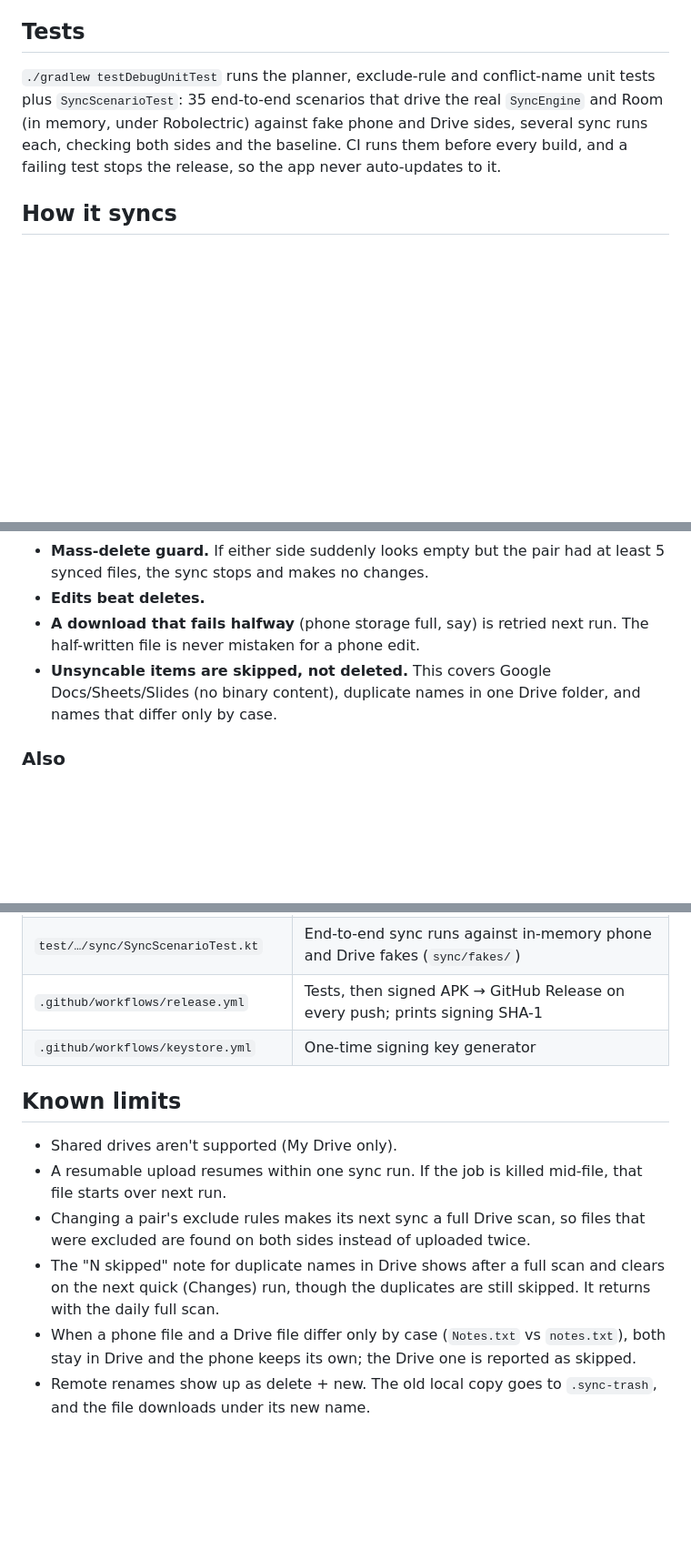
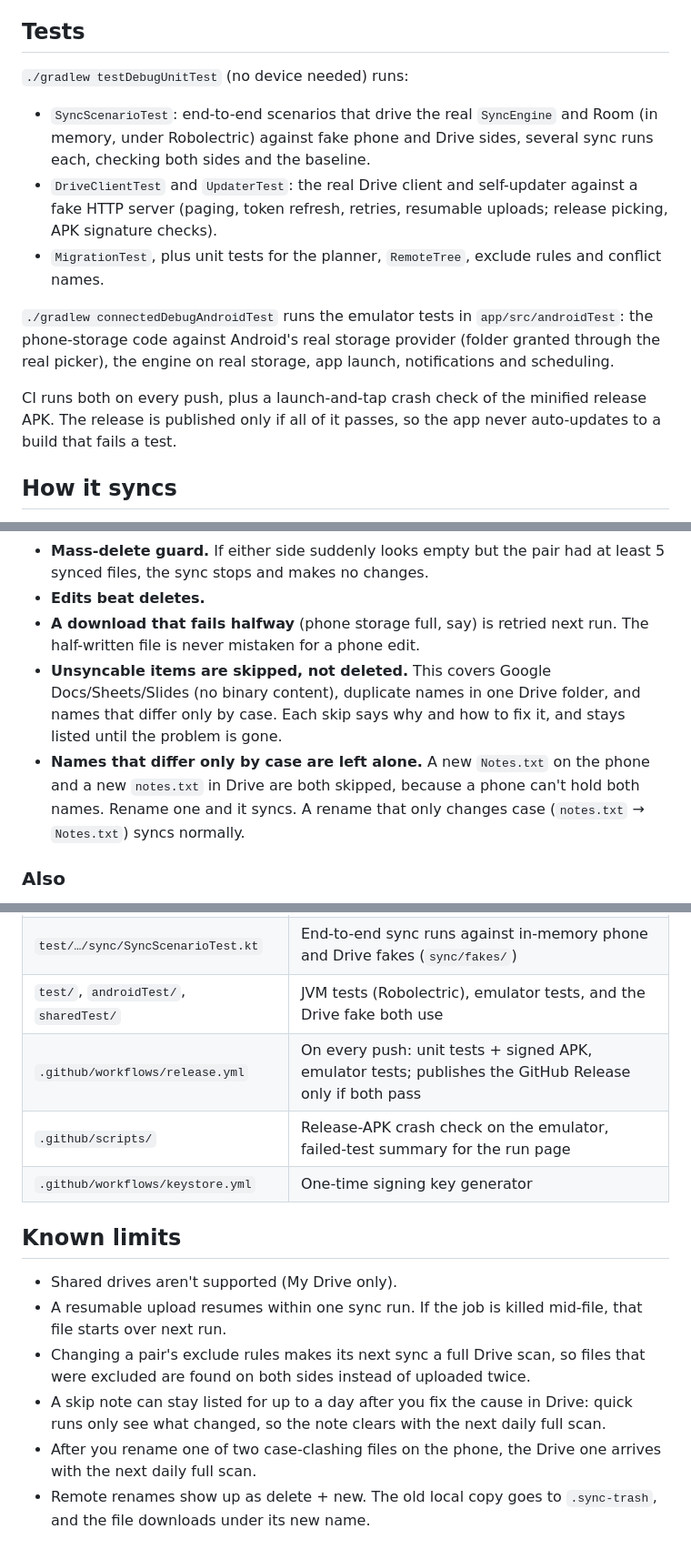
Before and after one commit to hystericmoon/drive-folder-sync, a Markdown page: README.md, 3 parts joined by grey strips. Shown at 91% size. Drawn GitHub-style; blank space fills up the shorter version.

Commit message:
Docs: describe the new tests, CI jobs and skip behaviour
Co-Authored-By: Claude Opus 5.5 <noreply@anthropic.com>
Claude-Session: https://claude.ai/code/session_01YMBXR7jyQDBFW5hQTyGJTa

```diff
--- a/README.md
+++ b/README.md
@@ -16,7 +16,15 @@ Regenerate the screenshots with `./gradlew testDebugUnitTest -Pscreenshots` (Rob
 
 ## Tests
 
-`./gradlew testDebugUnitTest` runs the planner, exclude-rule and conflict-name unit tests plus `SyncScenarioTest`: 35 end-to-end scenarios that drive the real `SyncEngine` and Room (in memory, under Robolectric) against fake phone and Drive sides, several sync runs each, checking both sides and the baseline. CI runs them before every build, and a failing test stops the release, so the app never auto-updates to it.
+`./gradlew testDebugUnitTest` (no device needed) runs:
+
+- `SyncScenarioTest`: end-to-end scenarios that drive the real `SyncEngine` and Room (in memory, under Robolectric) against fake phone and Drive sides, several sync runs each, checking both sides and the baseline.
+- `DriveClientTest` and `UpdaterTest`: the real Drive client and self-updater against a fake HTTP server (paging, token refresh, retries, resumable uploads; release picking, APK signature checks).
+- `MigrationTest`, plus unit tests for the planner, `RemoteTree`, exclude rules and conflict names.
+
+`./gradlew connectedDebugAndroidTest` runs the emulator tests in `app/src/androidTest`: the phone-storage code against Android's real storage provider (folder granted through the real picker), the engine on real storage, app launch, notifications and scheduling.
+
+CI runs both on every push, plus a launch-and-tap crash check of the minified release APK. The release is published only if all of it passes, so the app never auto-updates to a build that fails a test.
 
 ## How it syncs
 
@@ -42,7 +50,8 @@ Every run does a three-way compare of **phone ↔ baseline ↔ Drive**. The base
 - **Mass-delete guard.** If either side suddenly looks empty but the pair had at least 5 synced files, the sync stops and makes no changes.
 - **Edits beat deletes.**
 - **A download that fails halfway** (phone storage full, say) is retried next run. The half-written file is never mistaken for a phone edit.
-- **Unsyncable items are skipped, not deleted.** This covers Google Docs/Sheets/Slides (no binary content), duplicate names in one Drive folder, and names that differ only by case.
+- **Unsyncable items are skipped, not deleted.** This covers Google Docs/Sheets/Slides (no binary content), duplicate names in one Drive folder, and names that differ only by case. Each skip says why and how to fix it, and stays listed until the problem is gone.
+- **Names that differ only by case are left alone.** A new `Notes.txt` on the phone and a new `notes.txt` in Drive are both skipped, because a phone can't hold both names. Rename one and it syncs. A rename that only changes case (`notes.txt` → `Notes.txt`) syncs normally.
 
 ### Also
 
@@ -75,7 +84,9 @@ Drive is ID/parent based, so the engine rebuilds paths from the parent chain (`R
 | `ui/` | Folders / History / Settings screens, sync animation (`SyncFlow.kt`) |
 | `docs/` | GitHub Pages home page + privacy policy for the OAuth consent screen |
 | `test/…/sync/SyncScenarioTest.kt` | End-to-end sync runs against in-memory phone and Drive fakes (`sync/fakes/`) |
-| `.github/workflows/release.yml` | Tests, then signed APK → GitHub Release on every push; prints signing SHA-1 |
+| `test/`, `androidTest/`, `sharedTest/` | JVM tests (Robolectric), emulator tests, and the Drive fake both use |
+| `.github/workflows/release.yml` | On every push: unit tests + signed APK, emulator tests; publishes the GitHub Release only if both pass |
+| `.github/scripts/` | Release-APK crash check on the emulator, failed-test summary for the run page |
 | `.github/workflows/keystore.yml` | One-time signing key generator |
 
 ## Known limits
@@ -83,6 +94,6 @@ Drive is ID/parent based, so the engine rebuilds paths from the parent chain (`R
 - Shared drives aren't supported (My Drive only).
 - A resumable upload resumes within one sync run. If the job is killed mid-file, that file starts over next run.
 - Changing a pair's exclude rules makes its next sync a full Drive scan, so files that were excluded are found on both sides instead of uploaded twice.
-- The "N skipped" note for duplicate names in Drive shows after a full scan and clears on the next quick (Changes) run, though the duplicates are still skipped. It returns with the daily full scan.
-- When a phone file and a Drive file differ only by case (`Notes.txt` vs `notes.txt`), both stay in Drive and the phone keeps its own; the Drive one is reported as skipped.
+- A skip note can stay listed for up to a day after you fix the cause in Drive: quick runs only see what changed, so the note clears with the next daily full scan.
+- After you rename one of two case-clashing files on the phone, the Drive one arrives with the next daily full scan.
 - Remote renames show up as delete + new. The old local copy goes to `.sync-trash`, and the file downloads under its new name.
```
Also changed, not shown: CLAUDE.md (+13 -9 lines).
